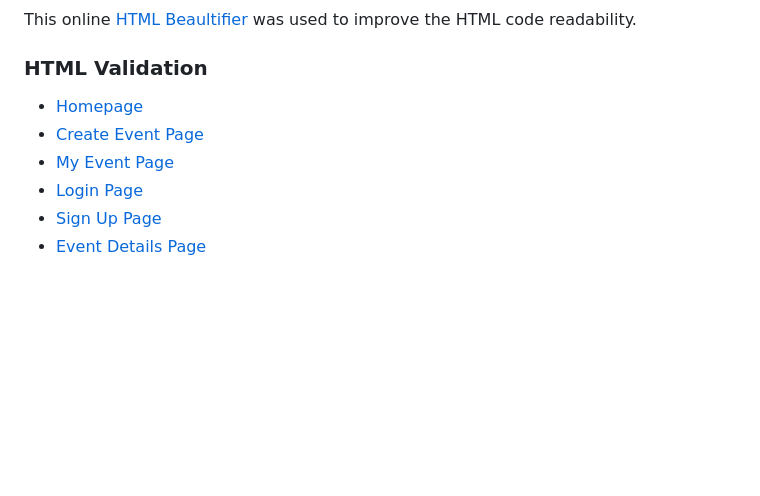
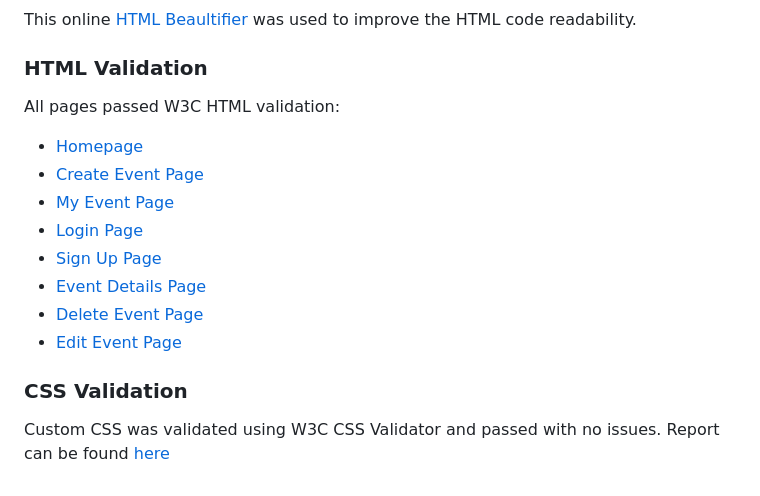
Before and after one commit to felipesandoli/ci-pp4-charity-event-orginizer, a Markdown page: README.md, the part around the change. Drawn GitHub-style; blank space fills up the shorter version.

Commit message:
Add CSS validation in readme.md

```diff
--- a/README.md
+++ b/README.md
@@ -192,9 +192,17 @@ This online [HTML Beaultifier](https://htmlbeautify.com/) was used to improve th
 
 ### HTML Validation
 
+All pages passed W3C HTML validation:
+
 - [Homepage](docs/README_docs/homepage-html-validation.jpg)
 - [Create Event Page](docs/README_docs/create-form-html-validation.jpg)
 - [My Event Page](docs/README_docs/my-events-html-validation.jpg)
 - [Login Page](docs/README_docs/login-html-validation.jpg)
 - [Sign Up Page](docs/README_docs/signup-html-validation.jpg)
 - [Event Details Page](docs/README_docs/event-detail-html-validation.jpg)
+- [Delete Event Page](docs/README_docs/delete-html-validation.jpg)
+- [Edit Event Page](docs/README_docs/edit-event-html-validation.jpg)
+
+### CSS Validation
+
+Custom CSS was validated using W3C CSS Validator and passed with no issues. Report can be found [here](docs/README_docs/css-validation.jpg)
```
Also changed, not shown: docs/README_docs/css-validation.jpg (added), docs/README_docs/delete-html-validation.jpg (added), docs/README_docs/edit-event-html-validation.jpg (added).
